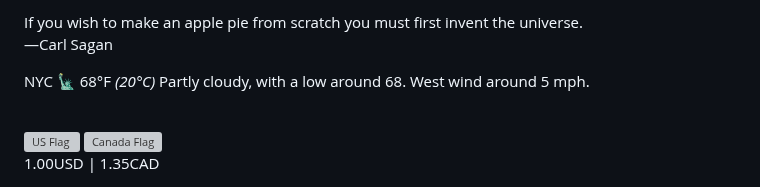
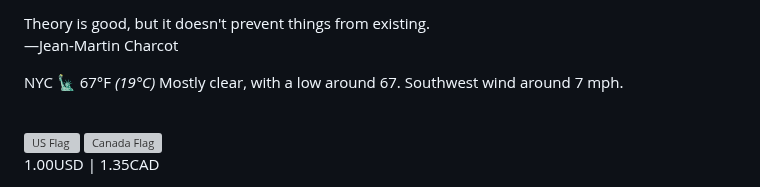
Before and after one commit to apl9000/apl9000, a Markdown page: README.md, the part around one of its changes. Rendered like a GitHub page; grey boxes are pictures that could not be loaded.

Commit message:
Auto update README.md

```diff
--- a/README.md
+++ b/README.md
@@ -117,13 +117,13 @@
 /> -->
 <p>
   <text
-    >If you wish to make an apple pie from scratch you must first invent the universe.<br />
-    —Carl Sagan</text
+    >Theory is good, but it doesn't prevent things from existing.<br />
+    —Jean-Martin Charcot</text
   >
 </p>
 <p>
-  NYC 🗽 68°F
-  <i>(20°C)</i> Partly cloudy, with a low around 68. West wind around 5 mph.
+  NYC 🗽 67°F
+  <i>(19°C)</i> Mostly clear, with a low around 67. Southwest wind around 7 mph.
 </p>
 <br />
 <div>
```
Also changed, not shown: other parts of README.md (+1 -1 lines).
